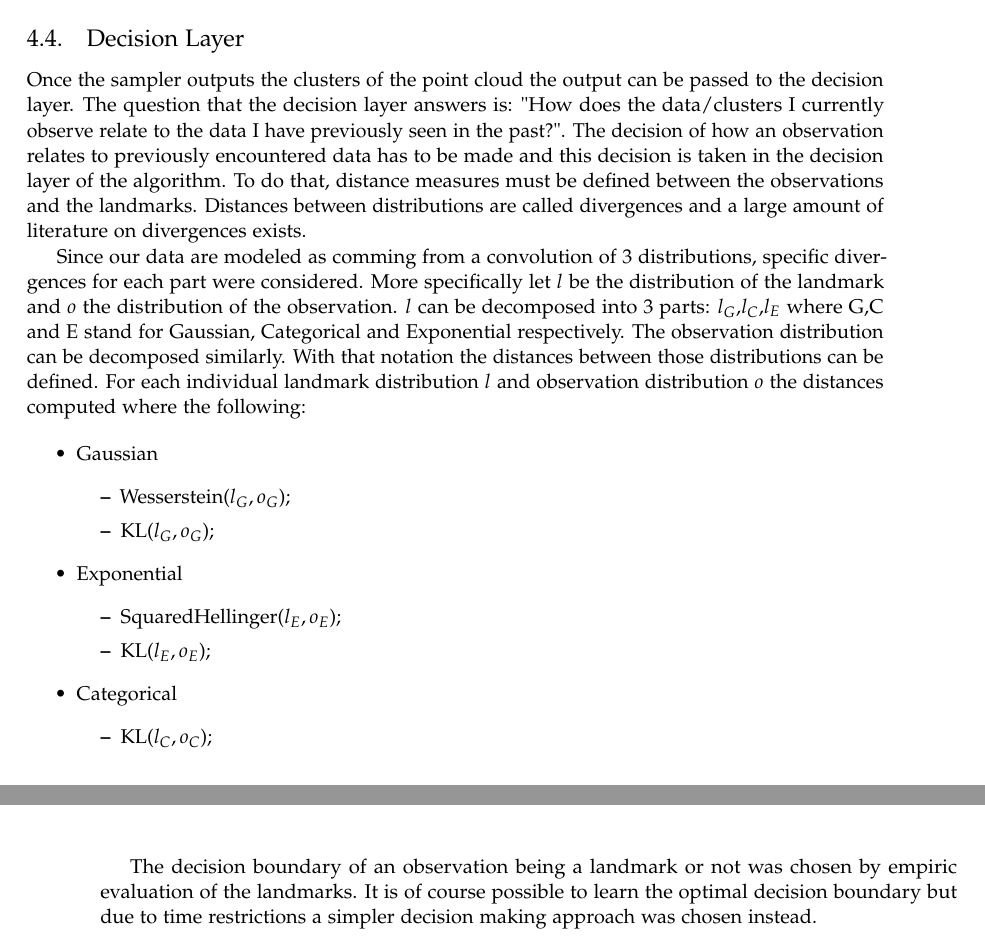
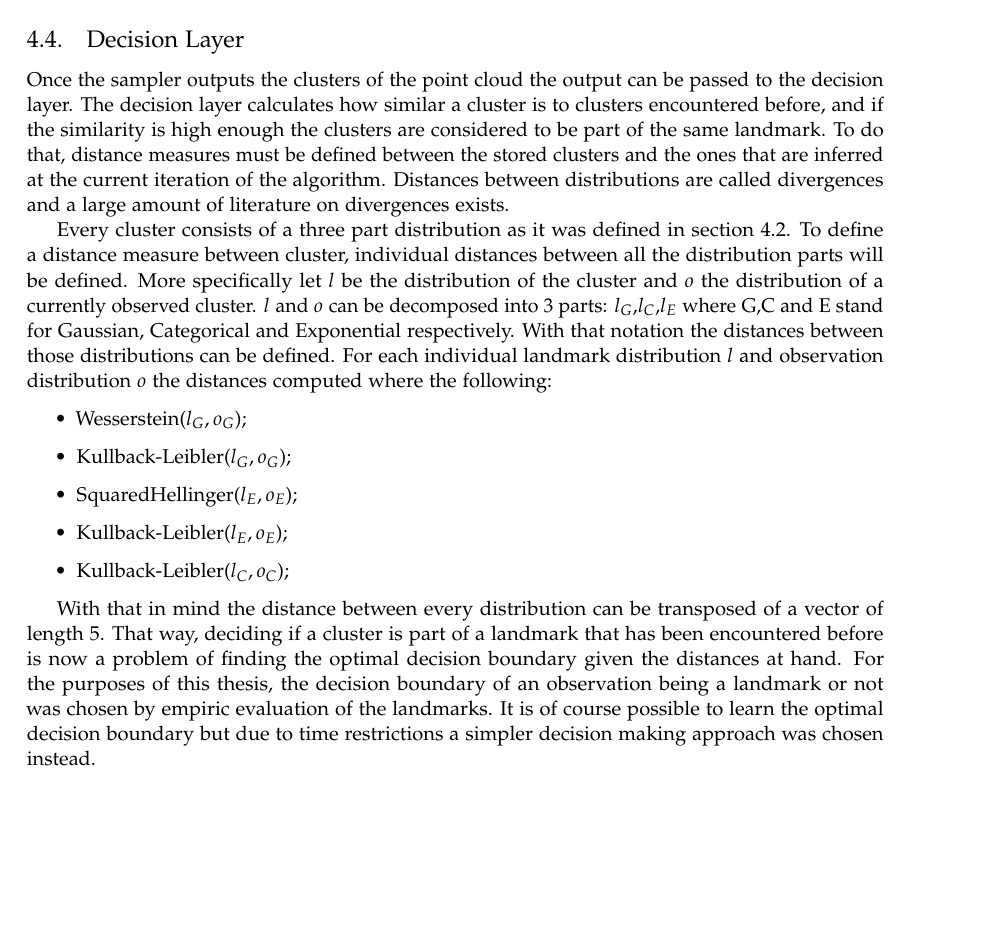
Before and after one commit to hadjichristslave/Thesis-report, a LaTeX thesis (Thesis report.tex): two parts of pages 17 and 18 of 31 before the commit and part of page 17 of 31 after it, the two joined at a grey line, cut so that both start at the same text, the shorter picture padded with empty space. Compiled offline with pdfLaTeX.

Commit message:
asdfasdfa

```diff
--- a/Thesis report.tex
+++ b/Thesis report.tex
@@ -442,29 +442,19 @@ Which can be calculated using equations $Q_2$ and $Q_1$ for the first and second
 
 \subsection{Decision Layer}
 
-Once the sampler outputs the clusters of the point cloud the output can be passed to the decision layer. The question that the decision layer answers is: "How does the data/clusters I currently observe relate to the data I have previously seen in the past?". The decision of how an observation relates to previously encountered data has to be made and this decision is taken in the decision layer of the algorithm. To do that, distance measures must be defined between the observations and the landmarks. Distances between distributions are called divergences and a large amount of literature on divergences exists.
+Once the sampler outputs the clusters of the point cloud the output can be passed to the decision layer. The decision layer calculates how similar a cluster is to clusters encountered before, and if the similarity is high enough the clusters are considered to be part of the same landmark. To do that, distance measures must be defined between the stored clusters and the ones that are inferred at the current iteration of the algorithm. Distances between distributions are called divergences and a large amount of literature on divergences exists.
 
-Since our data are modeled as comming from a convolution of 3 distributions, specific divergences for each part were considered. More specifically let $l$ be the distribution of the landmark and $o$ the distribution of the observation. $l$ can be decomposed into 3 parts: $l_G$,$l_C$,$l_E$ where G,C and E stand for Gaussian, Categorical and Exponential respectively. The observation distribution can be decomposed similarly. With that notation the distances between those distributions can be defined. For each individual landmark distribution $l$ and observation distribution $o$ the distances computed where the following:
+Every cluster consists of a three part distribution as it was defined in section \ref{data:dist}. To define a distance measure between cluster, individual distances between all the distribution parts will be defined. More specifically let $l$ be the distribution of the cluster and $o$ the distribution of a currently observed cluster. $l$ and $o$ can be decomposed into 3 parts: $l_G$,$l_C$,$l_E$ where G,C and E stand for Gaussian, Categorical and Exponential respectively. With that notation the distances between those distributions can be defined. For each individual landmark distribution $l$ and observation distribution $o$ the distances computed where the following:
 
 \begin{itemize}
-	\item Gaussian
-		\begin{itemize}
-			\item Wesserstein($l_G,o_G$);
-			\item KL($l_G,o_G$);
-		\end{itemize}
-	\item Exponential
-			\begin{itemize}
-				\item SquaredHellinger($l_E,o_E$);
-				\item KL($l_E,o_E$);
-			\end{itemize}
-	\item Categorical
-			\begin{itemize}
-				\item KL($l_C,o_C$);
-			\end{itemize}
-
+	\item Wesserstein($l_G,o_G$);
+	\item Kullback-Leibler($l_G,o_G$);
+	\item SquaredHellinger($l_E,o_E$);
+	\item Kullback-Leibler($l_E,o_E$);
+	\item Kullback-Leibler($l_C,o_C$);
 \end{itemize}
 
-The decision boundary of an observation being a landmark or not was chosen by empiric evaluation of the landmarks. It is of course possible to learn the optimal decision boundary but due to time restrictions a simpler decision making approach was chosen instead.
+With that in mind the distance between every distribution can be transposed of a vector of length 5. That way, deciding if a cluster is part of a landmark that has been encountered before is now a problem of finding the optimal decision boundary given the distances at hand. For the purposes of this thesis, the decision boundary of an observation being a landmark or not was chosen by empiric evaluation of the landmarks. It is of course possible to learn the optimal decision boundary but due to time restrictions a simpler decision making approach was chosen instead.
 
 
 \subsection{Complexity}
```
Also changed, not shown: Thesis report.pdf, Thesis report.tex (6 more changed lines), 4 other files.
